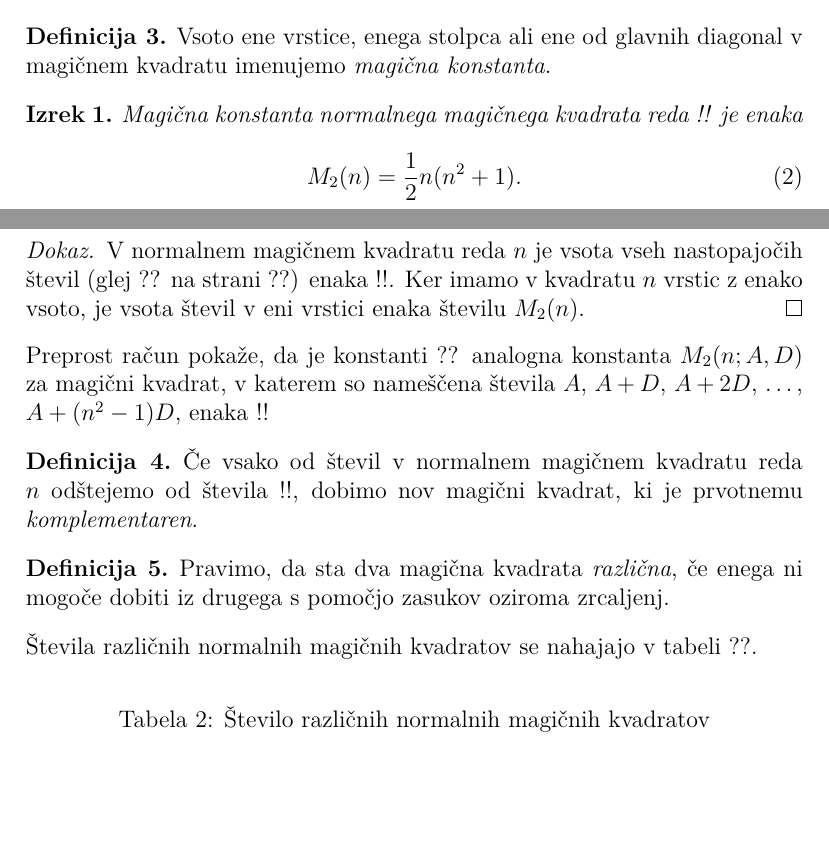
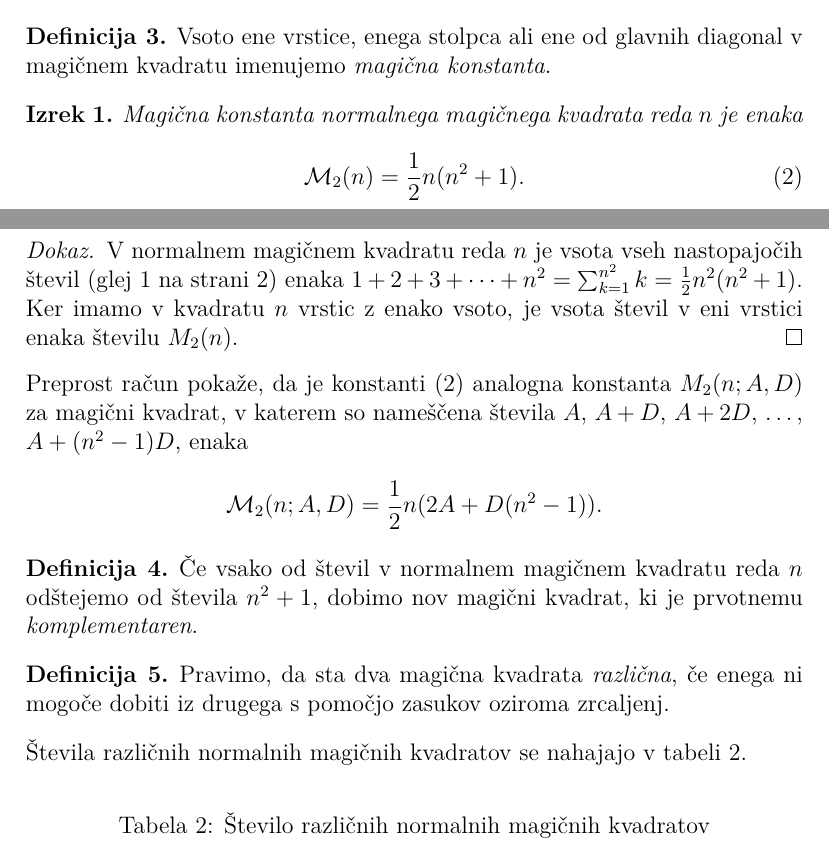
Before and after one commit to DemsarM7/racunalniski-praktikum, a LaTeX document (06-magicni-kvadrati/magic.tex): two parts of pages 3 and 4 of 5, joined at a grey line, cut so that both start at the same text, the shorter picture padded with empty space. Compiled offline with pdfLaTeX.

Commit message:
dokončano z enačbami

```diff
--- a/06-magicni-kvadrati/magic.tex
+++ b/06-magicni-kvadrati/magic.tex
@@ -5,6 +5,7 @@
 \usepackage{lmodern}
 
 \usepackage{url}
+\usepackage{amsmath}
 \usepackage{amsthm}
 \usepackage{booktabs}
 % Nastavimo koliko prostora izpustimo pod napisom nad sliko ali tabelo.
@@ -171,13 +173,14 @@ in zato kvadrat ni normalen.
 
 % Začetek okolja izrek
    \begin{izrek}
-	Magična konstanta normalnega magičnega kvadrata reda !!
+	Magična konstanta normalnega magičnega kvadrata reda \(n\)
    je enaka
    \begin{equation}
       % oznaka: eq:mc
       % Okolje `equation` je že prikazni matematični način,
       % zato tu izraz vpišite brez `\[` in `\]`.
-      M_2(n)=\frac{1}{2}n(n^2 + 1).
+      \mathcal{M}_2(n)=\frac{1}{2}n(n^2 + 1).
+      \label{eq:mc}
    \end{equation}
 \end{izrek}
 % Konec okolja izrek
@@ -185,21 +188,21 @@ in zato kvadrat ni normalen.
 % Začetek dokaza
 \begin{proof}
 	V normalnem magičnem kvadratu reda \(n\) je vsota vseh nastopajočih
-   števil (glej ?? na strani ??) enaka
-   !!. Ker imamo
+   števil (glej~\ref{eq:numbers} na strani~\pageref{eq:numbers}) enaka
+\(1+2+3+\dots+n^2=\sum^{n^2}_{k=1}k=\frac{1}{2}n^2(n^2 + 1)\). Ker imamo
    v kvadratu \(n\) vrstic z enako vsoto, je vsota števil v eni vrstici
    enaka številu \(M_2(n)\). % sklica: eq:numbers, eq:numbers
 \end{proof}
 % Konec dokaza
 
-Preprost račun pokaže, da je konstanti ?? analogna konstanta
+Preprost račun pokaže, da je konstanti~\eqref{eq:mc} analogna konstanta
 \(M_2(n;A,D)\) za magični kvadrat, v katerem so nameščena števila
 \(A\), \(A+D\), \(A+2D\), \ldots, \(A+(n^2-1)D\), enaka % sklic: eq:mc
-!!
+\[\mathcal{M}_2(n;A,D)=\frac{1}{2}n(2A+D(n^2-1)).\]
 
 \begin{definicija}
       Če vsako od števil v normalnem magičnem kvadratu reda \(n\) odštejemo
-      od števila !!, dobimo nov magični kvadrat, ki je prvotnemu
+      od števila \(n^2+1\), dobimo nov magični kvadrat, ki je prvotnemu
       \emph{komplementaren}.
 \end{definicija}
 
@@ -208,7 +211,7 @@ Preprost račun pokaže, da je konstanti ?? analogna konstanta
       iz drugega s pomočjo zasukov oziroma zrcaljenj.
 \end{definicija}
 
-Števila različnih normalnih magičnih kvadratov se nahajajo v tabeli ??.
+Števila različnih normalnih magičnih kvadratov se nahajajo v tabeli~\ref{table:stevila}.
 % sklic: table:stevila
 
 % - napis nad tabelo: Število različnih normalnih magičnih kvadratov
```
Also changed, not shown: 06-magicni-kvadrati/magic.tex (5 more changed lines).
